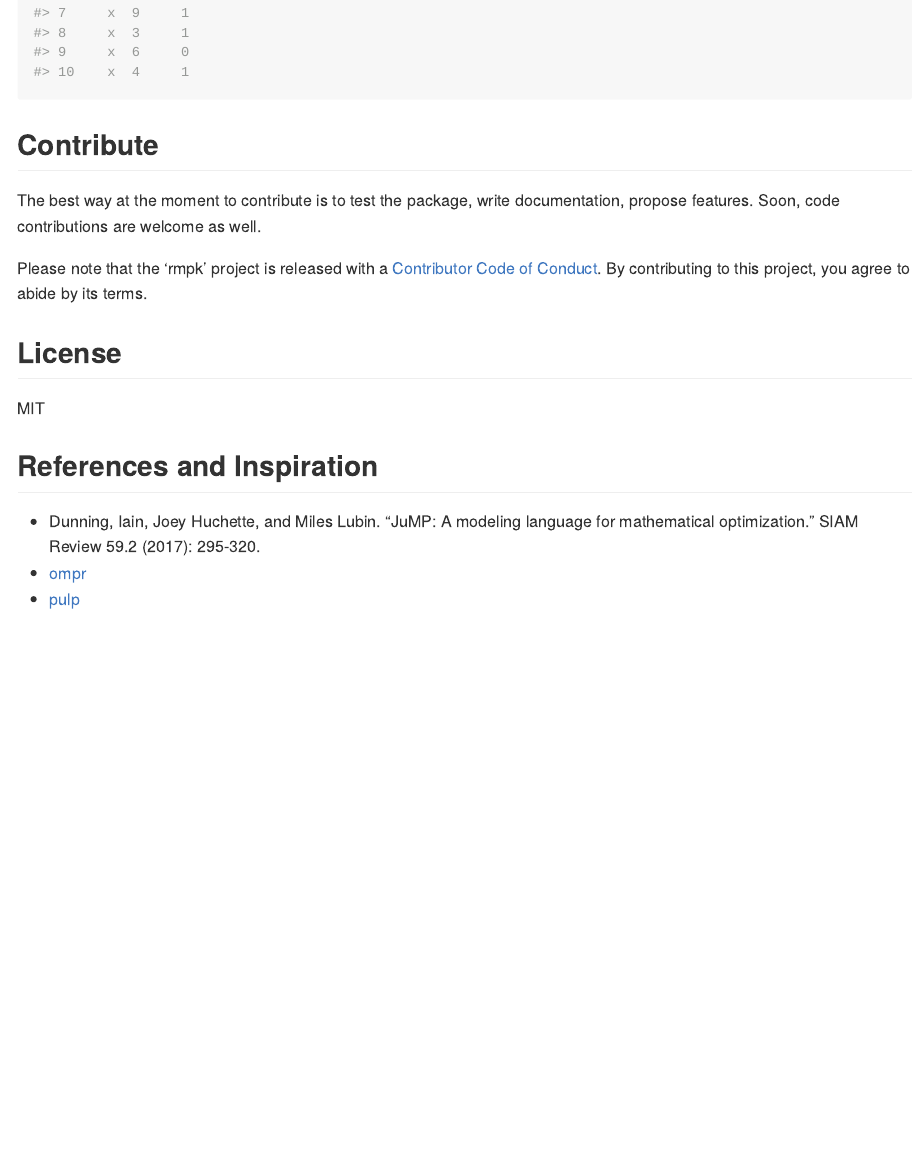
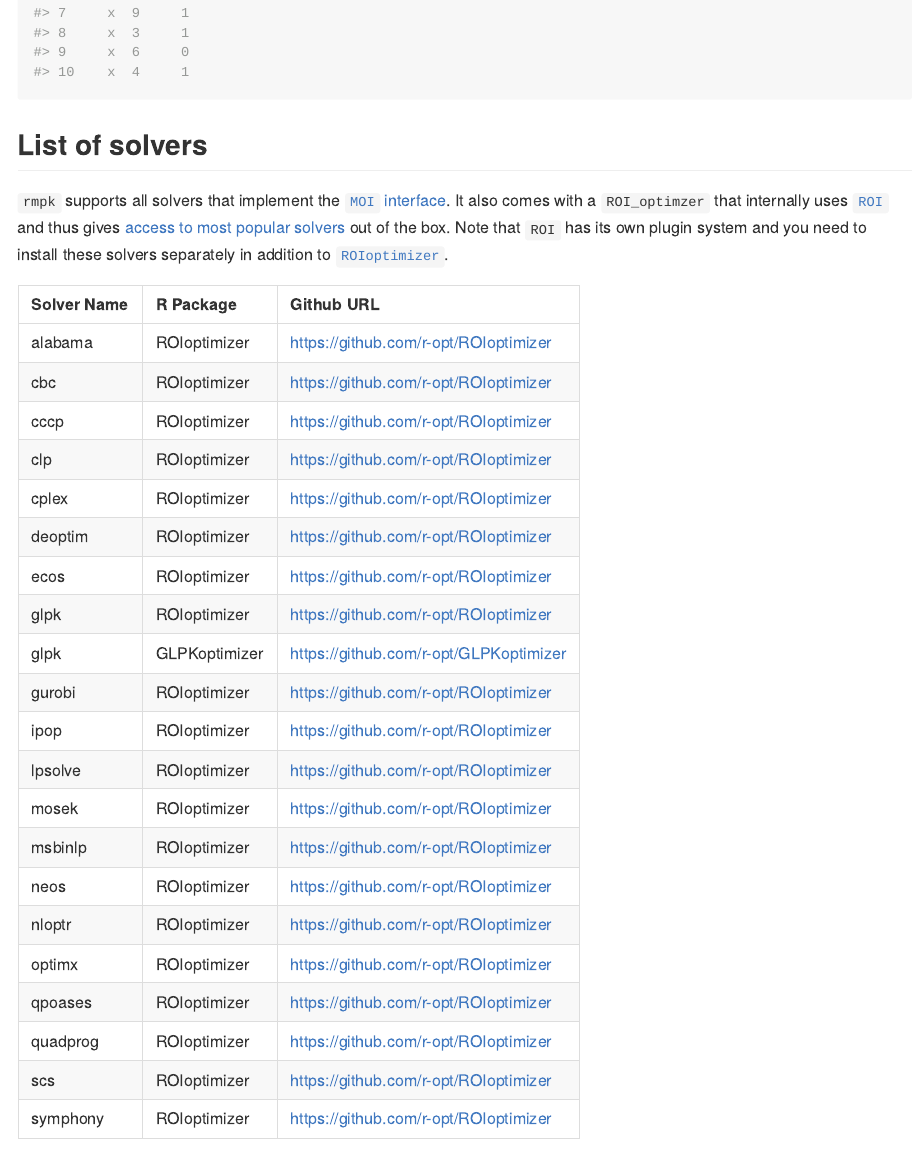
Before and after one commit to r-opt/rmpk, an R Markdown document (README.Rmd): the page in a window 1100 px wide, from 1840 px down. The pictures show the output file README.md that the author committed with the source, drawn offline in the style of GitHub; badge pictures from the web are left out.

Commit message:
Add solver list

````diff
--- a/README.Rmd
+++ b/README.Rmd
@@ -79,6 +79,31 @@
 model$get_variable_value(x[i])
 ```
 
+## List of solvers
+
+`rmpk` supports all solvers that implement the [`MOI` interface](https://github.com/r-opt/MOI). It also comes
+with a `ROI_optimzer` that internally uses [`ROI`](https://roi.r-forge.r-project.org/index.html) and thus gives [access to most
+popular solvers](https://roi.r-forge.r-project.org) out of the box.
+Note that `ROI` has its own plugin system and you need to install these solvers
+separately in addition to [`ROIoptimizer`](https://github.com/r-opt/ROIoptimizer).
+
+```{r, echo = FALSE}
+roi_solvers <- ROI::ROI_available_solvers()$Package
+roi_solvers <- unique(substr(roi_solvers, 12, nchar(roi_solvers)))
+df <- data.frame(
+  solver_name = c(roi_solvers, "glpk"),
+  r_package = c(rep.int("ROIoptimizer", length(roi_solvers)), "GLPKoptimizer"),
+  url = c(rep.int("https://github.com/r-opt/ROIoptimizer", length(roi_solvers)), "https://github.com/r-opt/GLPKoptimizer"),
+  stringsAsFactors = FALSE
+)
+
+knitr::kable(df[order(df$solver_name), ],
+  col.names = c("Solver Name", "R Package", "Github URL"),
+  row.names = FALSE
+)
+```
+
+
 ## Contribute
 
 The best way at the moment to contribute is to test the package, write documentation, propose features. Soon, code contributions are welcome as well.
````
Also changed, not shown: README.md.
